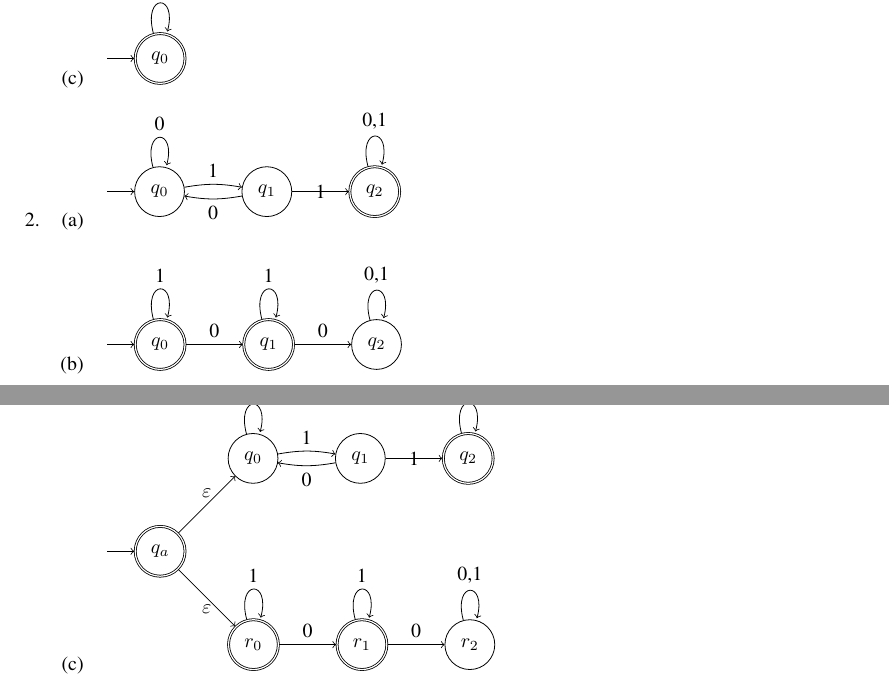
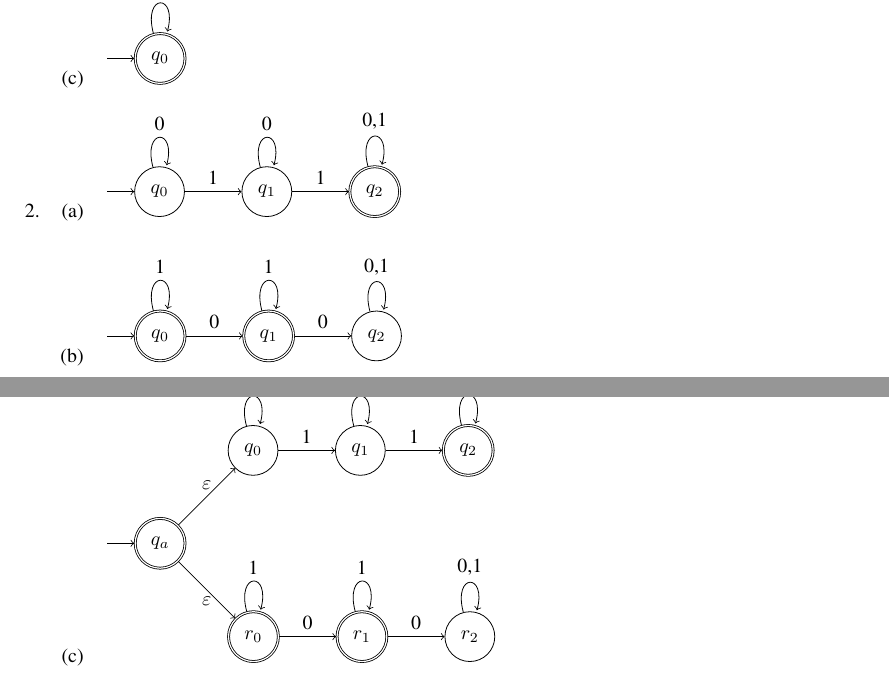
Before and after one commit to StevenMHernandez/cmsc303, a LaTeX problem sheet (assignment2/Assignment2.tex): two parts of pages 1 and 2 of 2, joined at a grey line, cut so that both start at the same text. Compiled offline with pdfLaTeX.

Commit message:
fixed state diagram

```diff
--- a/assignment2/Assignment2.tex
+++ b/assignment2/Assignment2.tex
@@ -87,9 +87,9 @@
                    \node[state,accepting] (q_2) [right=of q_1] {$q_2$};
                     \path[->]
                     (q_0) edge [loop above] node {0} (q_0)
-                          edge [bend left=10, above] node {1} (q_1)
-                    (q_1) edge [bend left=10, below] node {0} (q_0)
-                          edge node {1} (q_2)
+                          edge [above] node {1} (q_1)
+                    (q_1) edge [loop above] node {0} (q_1)
+                          edge [above] node {1} (q_2)
                     (q_2) edge [loop above] node {0,1} (q_2);
                 \end{tikzpicture}
                 \\
@@ -119,9 +119,9 @@
                     (q_a) edge [above] node {$\varepsilon$} (q_0)
                           edge [below] node {$\varepsilon$} (r_0)
                     (q_0) edge [loop above] node {0} (q_0)
-                          edge [bend left=10, above] node {1} (q_1)
-                    (q_1) edge [bend left=10, below] node {0} (q_0)
-                          edge node {1} (q_2)
+                          edge [above] node {1} (q_1)
+                    (q_1) edge [loop above] node {0} (q_1)
+                          edge [above] node {1} (q_2)
                     (q_2) edge [loop above] node {0,1} (r_2)
                     (r_0) edge [above] node {0} (r_1)
                           edge [loop above] node {1} (r_0)
```
Also changed, not shown: assignment2/Assignment2.pdf.
